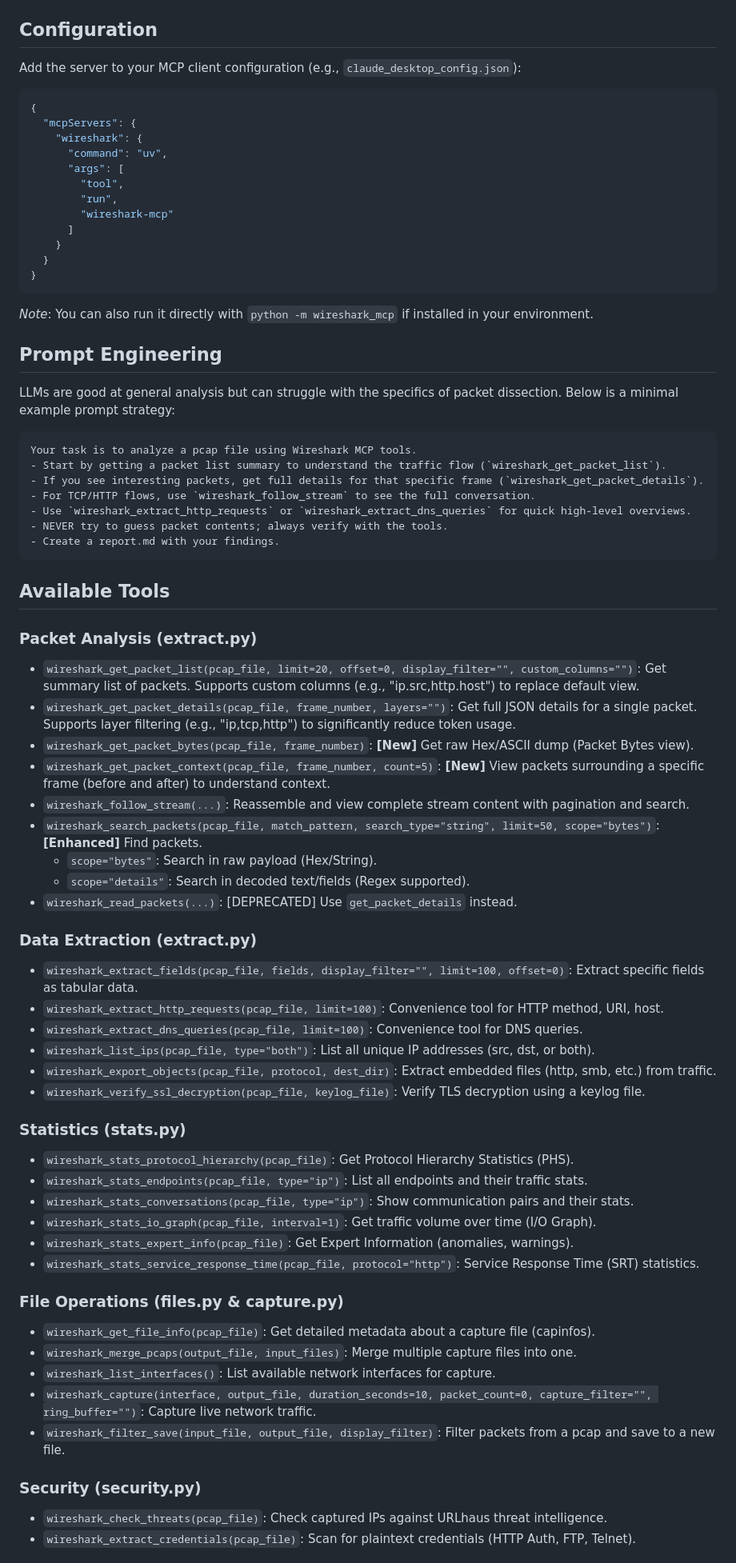
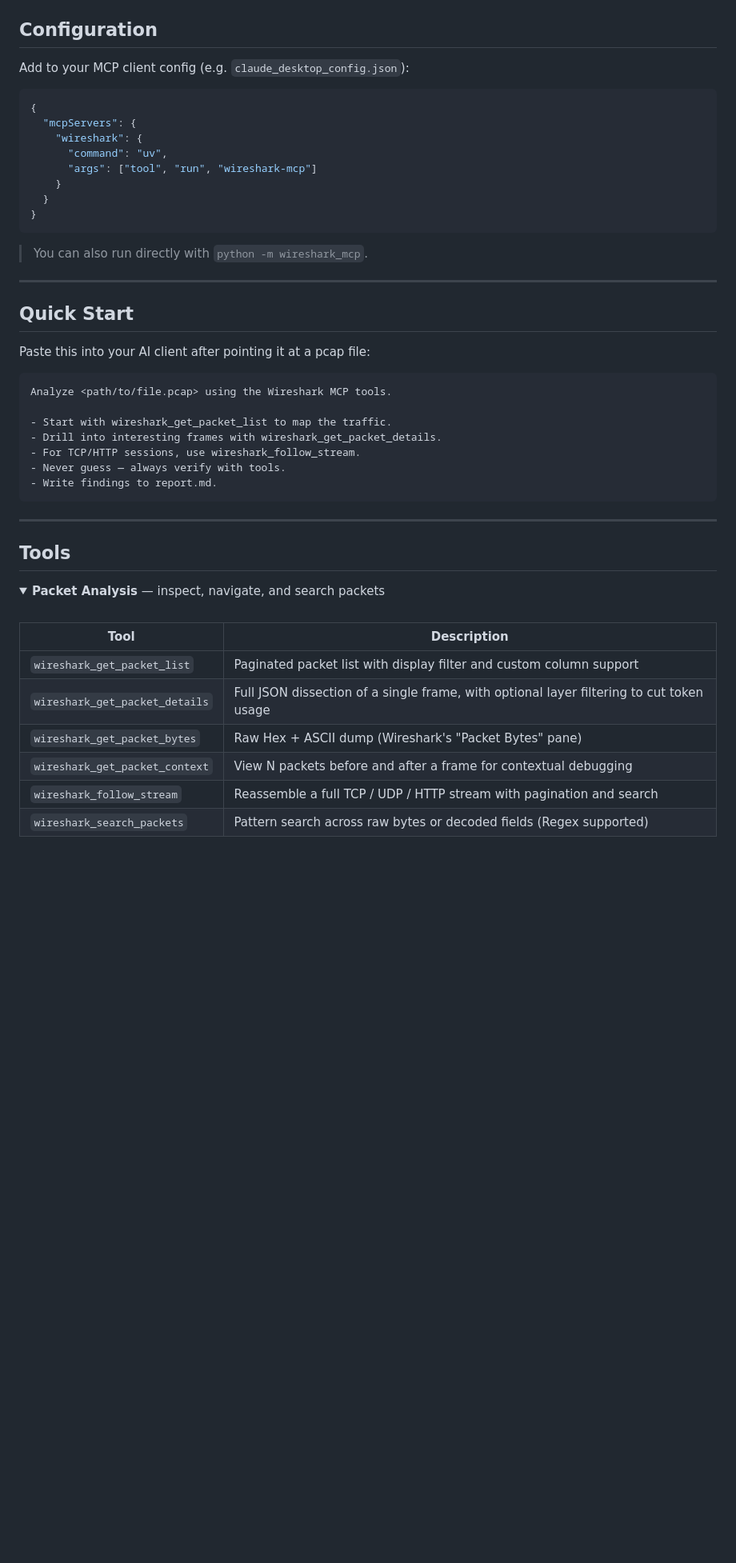
Before and after one commit to bx33661/Wireshark-MCP, a Markdown page: README.md, the part around one of its changes. Shown at 80% size. GitHub-like rendering; folded sections open; blank space fills up the shorter version.

````diff
--- a/README.md
+++ b/README.md
@@ -32,80 +77,53 @@ pip install git+https://github.com/bx33661/Wireshark-MCP.git
 ## Configuration
 
-Add the server to your MCP client configuration (e.g., `claude_desktop_config.json`):
+Add to your MCP client config (e.g. `claude_desktop_config.json`):
 
 ```json
 {
   "mcpServers": {
     "wireshark": {
       "command": "uv",
-      "args": [
-        "tool",
-        "run",
-        "wireshark-mcp"
-      ]
+      "args": ["tool", "run", "wireshark-mcp"]
     }
   }
 }
 ```
 
-_Note_: You can also run it directly with `python -m wireshark_mcp` if installed in your environment.
+> You can also run directly with `python -m wireshark_mcp`.
 
-## Prompt Engineering
+---
 
-LLMs are good at general analysis but can struggle with the specifics of packet dissection. Below is a minimal example prompt strategy:
+## Quick Start
 
-```md
-Your task is to analyze a pcap file using Wireshark MCP tools.
-- Start by getting a packet list summary to understand the traffic flow (`wireshark_get_packet_list`).
-- If you see interesting packets, get full details for that specific frame (`wireshark_get_packet_details`).
-- For TCP/HTTP flows, use `wireshark_follow_stream` to see the full conversation.
-- Use `wireshark_extract_http_requests` or `wireshark_extract_dns_queries` for quick high-level overviews.
-- NEVER try to guess packet contents; always verify with the tools.
-- Create a report.md with your findings.
+Paste this into your AI client after pointing it at a pcap file:
+
+```
+Analyze <path/to/file.pcap> using the Wireshark MCP tools.
+
+- Start with wireshark_get_packet_list to map the traffic.
+- Drill into interesting frames with wireshark_get_packet_details.
+- For TCP/HTTP sessions, use wireshark_follow_stream.
+- Never guess — always verify with tools.
+- Write findings to report.md.
 ```
 
-## Available Tools
+---
 
-### Packet Analysis (extract.py)
-- `wireshark_get_packet_list(pcap_file, limit=20, offset=0, display_filter="", custom_columns="")`:
-    Get summary list of packets. Supports custom columns (e.g., "ip.src,http.host") to replace default view.
-- `wireshark_get_packet_details(pcap_file, frame_number, layers="")`:
-    Get full JSON details for a single packet. Supports layer filtering (e.g., "ip,tcp,http") to significantly reduce token usage.
-- `wireshark_get_packet_bytes(pcap_file, frame_number)`:
-    **[New]** Get raw Hex/ASCII dump (Packet Bytes view).
-- `wireshark_get_packet_context(pcap_file, frame_number, count=5)`:
-    **[New]** View packets surrounding a specific frame (before and after) to understand context.
-- `wireshark_follow_stream(...)`: Reassemble and view complete stream content with pagination and search.
-- `wireshark_search_packets(pcap_file, match_pattern, search_type="string", limit=50, scope="bytes")`:
-    **[Enhanced]** Find packets.
-    *   `scope="bytes"`: Search in raw payload (Hex/String).
-    *   `scope="details"`: Search in decoded text/fields (Regex supported).
-- `wireshark_read_packets(...)`: [DEPRECATED] Use `get_packet_details` instead.
+## Tools
 
-### Data Extraction (extract.py)
-- `wireshark_extract_fields(pcap_file, fields, display_filter="", limit=100, offset=0)`: Extract specific fields as tabular data.
-- `wireshark_extract_http_requests(pcap_file, limit=100)`: Convenience tool for HTTP method, URI, host.
-- `wireshark_extract_dns_queries(pcap_file, limit=100)`: Convenience tool for DNS queries.
-- `wireshark_list_ips(pcap_file, type="both")`: List all unique IP addresses (src, dst, or both).
-- `wireshark_export_objects(pcap_file, protocol, dest_dir)`: Extract embedded files (http, smb, etc.) from traffic.
-- `wireshark_verify_ssl_decryption(pcap_file, keylog_file)`: Verify TLS decryption using a keylog file.
+<details>
+<summary><b>Packet Analysis</b> — inspect, navigate, and search packets</summary>
 
-### Statistics (stats.py)
-- `wireshark_stats_protocol_hierarchy(pcap_file)`: Get Protocol Hierarchy Statistics (PHS).
-- `wireshark_stats_endpoints(pcap_file, type="ip")`: List all endpoints and their traffic stats.
-- `wireshark_stats_conversations(pcap_file, type="ip")`: Show communication pairs and their stats.
-- `wireshark_stats_io_graph(pcap_file, interval=1)`: Get traffic volume over time (I/O Graph).
-- `wireshark_stats_expert_info(pcap_file)`: Get Expert Information (anomalies, warnings).
-- `wireshark_stats_service_response_time(pcap_file, protocol="http")`: Service Response Time (SRT) statistics.
+<br>
 
-### File Operations (files.py & capture.py)
-- `wireshark_get_file_info(pcap_file)`: Get detailed metadata about a capture file (capinfos).
-- `wireshark_merge_pcaps(output_file, input_files)`: Merge multiple capture files into one.
-- `wireshark_list_interfaces()`: List available network interfaces for capture.
-- `wireshark_capture(interface, output_file, duration_seconds=10, packet_count=0, capture_filter="", ring_buffer="")`: Capture live network traffic.
-- `wireshark_filter_save(input_file, output_file, display_filter)`: Filter packets from a pcap and save to a new file.
+| Tool | Description |
+|---|---|
+| `wireshark_get_packet_list` | Paginated packet list with display filter and custom column support |
+| `wireshark_get_packet_details` | Full JSON dissection of a single frame, with optional layer filtering to cut token usage |
+| `wireshark_get_packet_bytes` | Raw Hex + ASCII dump (Wireshark's "Packet Bytes" pane) |
+| `wireshark_get_packet_context` | View N packets before and after a frame for contextual debugging |
+| `wireshark_follow_stream` | Reassemble a full TCP / UDP / HTTP stream with pagination and search |
+| `wireshark_search_packets` | Pattern search across raw bytes or decoded fields (Regex supported) |
 
-### Security (security.py)
-- `wireshark_check_threats(pcap_file)`: Check captured IPs against URLhaus threat intelligence.
-- `wireshark_extract_credentials(pcap_file)`: Scan for plaintext credentials (HTTP Auth, FTP, Telnet).
+</details>
 
````
Also changed, not shown: other parts of README.md (+145 -21 lines).
